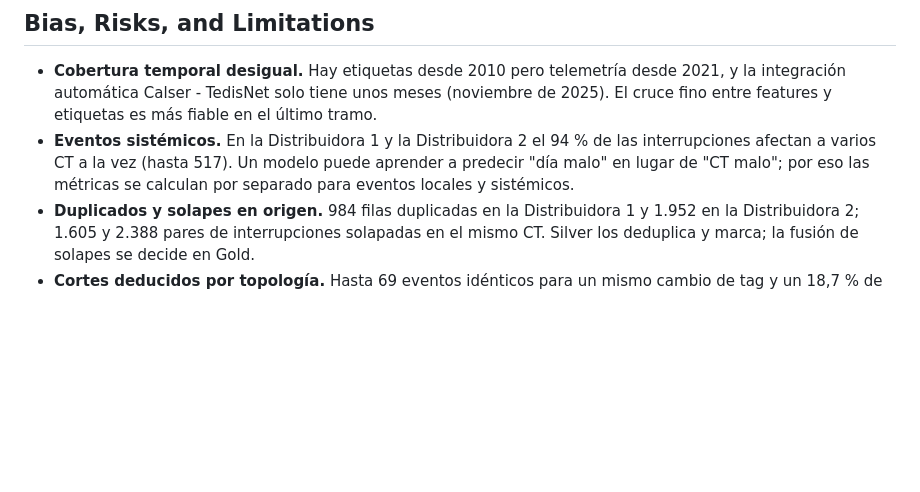
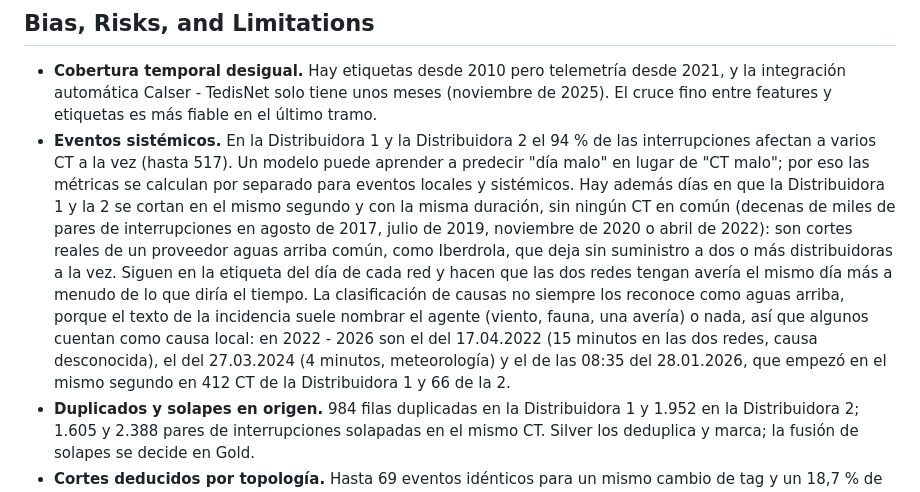
Before and after one commit to antonpolenyaka/gridpredic-infrastructure, a Markdown page: docs/dataset_card.md, the part around the change. Drawn GitHub-style; blank space fills up the shorter version.

```diff
--- a/docs/dataset_card.md
+++ b/docs/dataset_card.md
@@ -169,7 +169,7 @@ De Calser no ingerimos las tablas de abonados, acometidas ni contratos, y el gra
 ## Bias, Risks, and Limitations
 
 - **Cobertura temporal desigual.** Hay etiquetas desde 2010 pero telemetría desde 2021, y la integración automática Calser - TedisNet solo tiene unos meses (noviembre de 2025). El cruce fino entre features y etiquetas es más fiable en el último tramo.
-- **Eventos sistémicos.** En la Distribuidora 1 y la Distribuidora 2 el 94 % de las interrupciones afectan a varios CT a la vez (hasta 517). Un modelo puede aprender a predecir "día malo" en lugar de "CT malo"; por eso las métricas se calculan por separado para eventos locales y sistémicos.
+- **Eventos sistémicos.** En la Distribuidora 1 y la Distribuidora 2 el 94 % de las interrupciones afectan a varios CT a la vez (hasta 517). Un modelo puede aprender a predecir "día malo" en lugar de "CT malo"; por eso las métricas se calculan por separado para eventos locales y sistémicos. Hay además días en que la Distribuidora 1 y la 2 se cortan en el mismo segundo y con la misma duración, sin ningún CT en común (decenas de miles de pares de interrupciones en agosto de 2017, julio de 2019, noviembre de 2020 o abril de 2022): son cortes reales de un proveedor aguas arriba común, como Iberdrola, que deja sin suministro a dos o más distribuidoras a la vez. Siguen en la etiqueta del día de cada red y hacen que las dos redes tengan avería el mismo día más a menudo de lo que diría el tiempo. La clasificación de causas no siempre los reconoce como aguas arriba, porque el texto de la incidencia suele nombrar el agente (viento, fauna, una avería) o nada, así que algunos cuentan como causa local: en 2022 - 2026 son el del 17.04.2022 (15 minutos en las dos redes, causa desconocida), el del 27.03.2024 (4 minutos, meteorología) y el de las 08:35 del 28.01.2026, que empezó en el mismo segundo en 412 CT de la Distribuidora 1 y 66 de la 2.
 - **Duplicados y solapes en origen.** 984 filas duplicadas en la Distribuidora 1 y 1.952 en la Distribuidora 2; 1.605 y 2.388 pares de interrupciones solapadas en el mismo CT. Silver los deduplica y marca; la fusión de solapes se decide en Gold.
 - **Cortes deducidos por topología.** Hasta 69 eventos idénticos para un mismo cambio de tag y un 18,7 % de eventos sin elementos son cifras que medimos en una base de pruebas; sobre las copias de explotación, Silver los marca en cada ejecución (`n_eventos_origen`, `sin_elementos`); los transformadores sin nodo nunca aparecen como cortados; si RabbitMQ cae no se copia nada al histórico. Todo esto se corrige o se marca en `f_corte_evento`.
 - **Telemetría parcial.** Solo unos 4.000 tags tienen serie regular, una parte de las muestras no tiene calidad Buena (Silver la cuenta por tag, día y motivo), los valores de estado son copiados (detalle de calidad 14) y el muestreo sample-and-hold produce valores congelados (Silver guarda su antigüedad en `antiguedad_s`). La mayoría de las series son de cabecera (`AI.INTENSIDAD`, `AI.TENSION`); muchos CT no tienen medidas propias y solo ven las de la posición que los alimenta.
```
Also changed, not shown: docs/investigacion-continua.md (+1 -1 lines), docs/network-analysis.md (+1 -1 lines).
